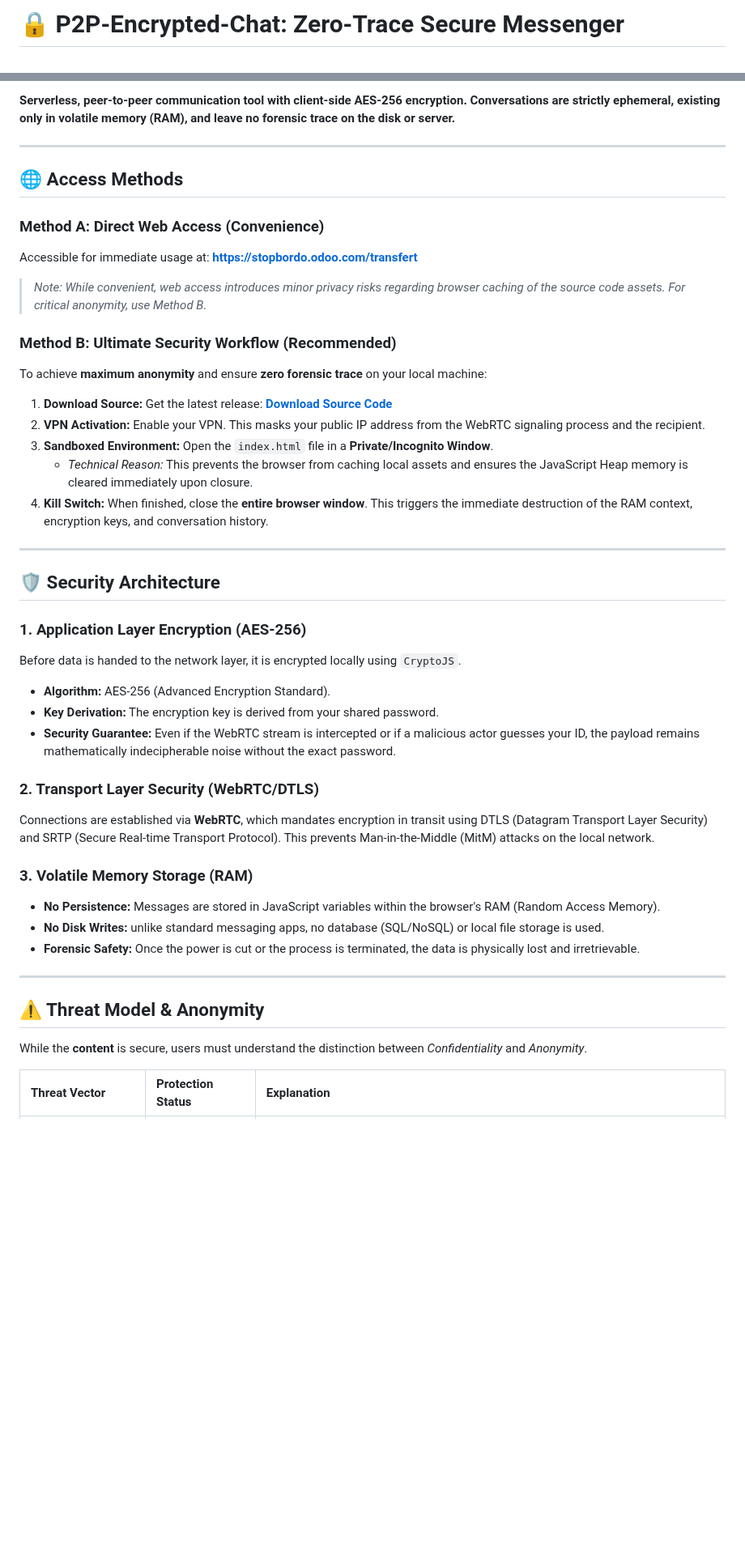
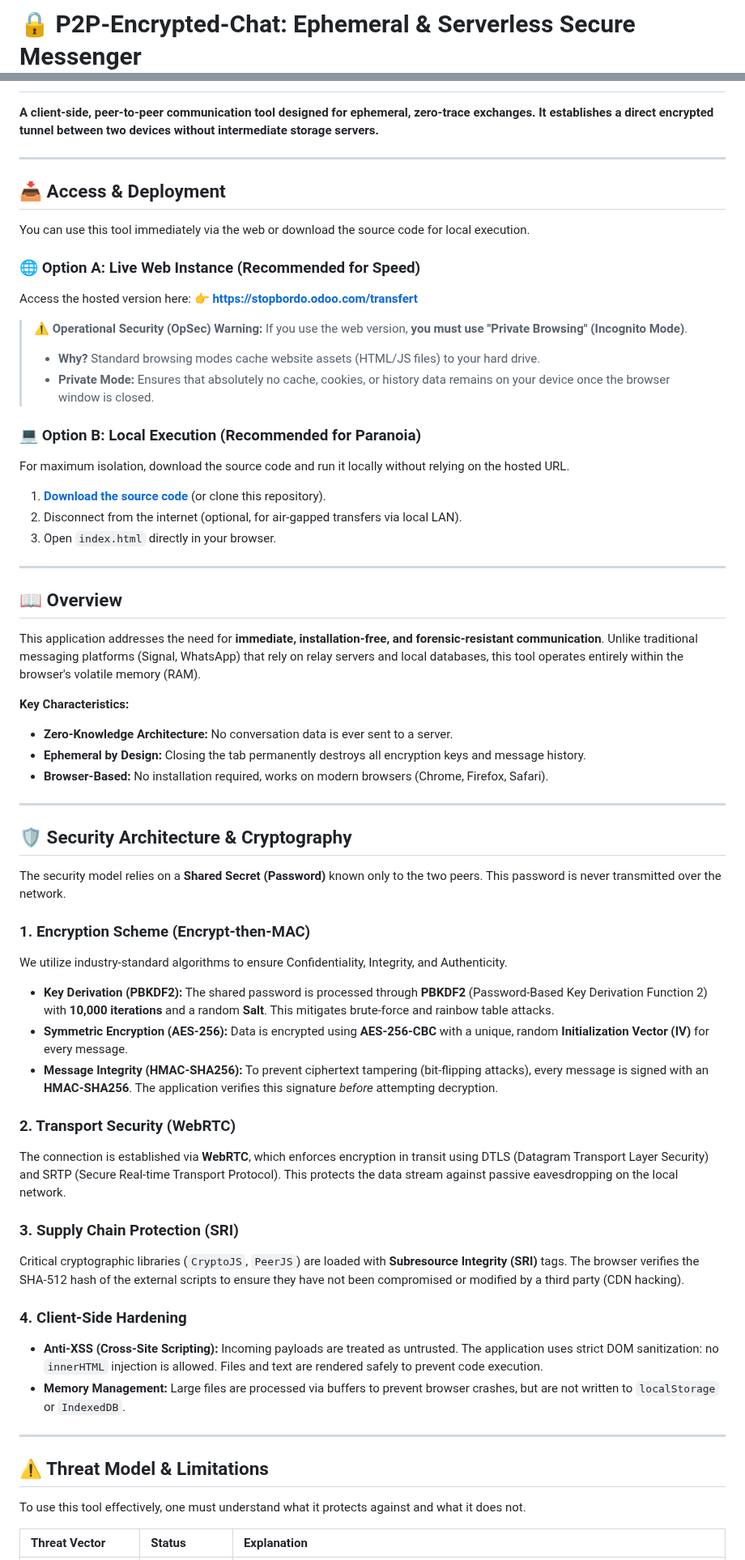
Before and after one commit to anonymousxptdr360/P2P-Encrypted-Chat, a Markdown page: README.md, 2 parts joined by grey strips. Shown at 81% size. GitHub-like rendering; blank space fills up the shorter version.

Commit message:
Revise README for clarity and feature updates
Updated the README to reflect new features and improved clarity on usage and security measures.

```diff
--- a/README.md
+++ b/README.md
@@ -1,2 +1,2 @@
-# 🔒 P2P-Encrypted-Chat: Zero-Trace Secure Messenger
+# 🔒 P2P-Encrypted-Chat: Ephemeral & Serverless Secure Messenger
 
@@ -4,46 +3,76 @@
 
-**Serverless, peer-to-peer communication tool with client-side AES-256 encryption. Conversations are strictly ephemeral, existing only in volatile memory (RAM), and leave no forensic trace on the disk or server.**
 
----
+**A client-side, peer-to-peer communication tool designed for ephemeral, zero-trace exchanges. It establishes a direct encrypted tunnel between two devices without intermediate storage servers.**
 
-## 🌐 Access Methods
+-----
 
-### Method A: Direct Web Access (Convenience)
-Accessible for immediate usage at: **https://stopbordo.odoo.com/transfert**
-> *Note: While convenient, web access introduces minor privacy risks regarding browser caching of the source code assets. For critical anonymity, use Method B.*
+## 📥 Access & Deployment
 
-### Method B: Ultimate Security Workflow (Recommended)
-To achieve **maximum anonymity** and ensure **zero forensic trace** on your local machine:
+You can use this tool immediately via the web or download the source code for local execution.
 
-1. **Download Source:** Get the latest release: [**Download Source Code**](https://github.com/anonymousxptdr360/P2P-Encrypted-Chat/releases/tag/1.1)
-2. **VPN Activation:** Enable your VPN. This masks your public IP address from the WebRTC signaling process and the recipient.
-3. **Sandboxed Environment:** Open the `index.html` file in a **Private/Incognito Window**.
-   * *Technical Reason:* This prevents the browser from caching local assets and ensures the JavaScript Heap memory is cleared immediately upon closure.
-4. **Kill Switch:** When finished, close the **entire browser window**. This triggers the immediate destruction of the RAM context, encryption keys, and conversation history.
+### 🌐 Option A: Live Web Instance (Recommended for Speed)
 
----
+Access the hosted version here:
+👉 **[https://stopbordo.odoo.com/transfert](https://stopbordo.odoo.com/transfert)**
 
-## 🛡️ Security Architecture
+> ⚠️ **Operational Security (OpSec) Warning:**
+> If you use the web version, **you must use "Private Browsing" (Incognito Mode)**.
+>
+>   * **Why?** Standard browsing modes cache website assets (HTML/JS files) to your hard drive.
+>   * **Private Mode:** Ensures that absolutely no cache, cookies, or history data remains on your device once the browser window is closed.
 
-### 1. Application Layer Encryption (AES-256)
-Before data is handed to the network layer, it is encrypted locally using `CryptoJS`.
-* **Algorithm:** AES-256 (Advanced Encryption Standard).
-* **Key Derivation:** The encryption key is derived from your shared password.
-* **Security Guarantee:** Even if the WebRTC stream is intercepted or if a malicious actor guesses your ID, the payload remains mathematically indecipherable noise without the exact password.
+### 💻 Option B: Local Execution (Recommended for Paranoia)
 
-### 2. Transport Layer Security (WebRTC/DTLS)
-Connections are established via **WebRTC**, which mandates encryption in transit using DTLS (Datagram Transport Layer Security) and SRTP (Secure Real-time Transport Protocol). This prevents Man-in-the-Middle (MitM) attacks on the local network.
+For maximum isolation, download the source code and run it locally without relying on the hosted URL.
 
-### 3. Volatile Memory Storage (RAM)
-* **No Persistence:** Messages are stored in JavaScript variables within the browser's RAM (Random Access Memory).
-* **No Disk Writes:** unlike standard messaging apps, no database (SQL/NoSQL) or local file storage is used.
-* **Forensic Safety:** Once the power is cut or the process is terminated, the data is physically lost and irretrievable.
+1.  **[Download the source code](https://www.google.com/search?q=https://github.com/anonymousxptdr360/P2P-Encrypted-Chat/archive/refs/heads/main.zip)** (or clone this repository).
+2.  Disconnect from the internet (optional, for air-gapped transfers via local LAN).
+3.  Open `index.html` directly in your browser.
 
----
+-----
 
-## ⚠️ Threat Model & Anonymity
+## 📖 Overview
 
-While the **content** is secure, users must understand the distinction between *Confidentiality* and *Anonymity*.
+This application addresses the need for **immediate, installation-free, and forensic-resistant communication**. Unlike traditional messaging platforms (Signal, WhatsApp) that rely on relay servers and local databases, this tool operates entirely within the browser's volatile memory (RAM).
 
-| Threat Vector | Protection Status | Explanation |
+**Key Characteristics:**
+
+  * **Zero-Knowledge Architecture:** No conversation data is ever sent to a server.
+  * **Ephemeral by Design:** Closing the tab permanently destroys all encryption keys and message history.
+  * **Browser-Based:** No installation required, works on modern browsers (Chrome, Firefox, Safari).
+
+-----
+
+## 🛡️ Security Architecture & Cryptography
+
+The security model relies on a **Shared Secret (Password)** known only to the two peers. This password is never transmitted over the network.
+
+### 1\. Encryption Scheme (Encrypt-then-MAC)
+
+We utilize industry-standard algorithms to ensure Confidentiality, Integrity, and Authenticity.
+
+  * **Key Derivation (PBKDF2):** The shared password is processed through **PBKDF2** (Password-Based Key Derivation Function 2) with **10,000 iterations** and a random **Salt**. This mitigates brute-force and rainbow table attacks.
+  * **Symmetric Encryption (AES-256):** Data is encrypted using **AES-256-CBC** with a unique, random **Initialization Vector (IV)** for every message.
+  * **Message Integrity (HMAC-SHA256):** To prevent ciphertext tampering (bit-flipping attacks), every message is signed with an **HMAC-SHA256**. The application verifies this signature *before* attempting decryption.
+
+### 2\. Transport Security (WebRTC)
+
+The connection is established via **WebRTC**, which enforces encryption in transit using DTLS (Datagram Transport Layer Security) and SRTP (Secure Real-time Transport Protocol). This protects the data stream against passive eavesdropping on the local network.
+
+### 3\. Supply Chain Protection (SRI)
+
+Critical cryptographic libraries (`CryptoJS`, `PeerJS`) are loaded with **Subresource Integrity (SRI)** tags. The browser verifies the SHA-512 hash of the external scripts to ensure they have not been compromised or modified by a third party (CDN hacking).
+
+### 4\. Client-Side Hardening
+
+  * **Anti-XSS (Cross-Site Scripting):** Incoming payloads are treated as untrusted. The application uses strict DOM sanitization: no `innerHTML` injection is allowed. Files and text are rendered safely to prevent code execution.
+  * **Memory Management:** Large files are processed via buffers to prevent browser crashes, but are not written to `localStorage` or `IndexedDB`.
+
+-----
+
+## ⚠️ Threat Model & Limitations
+
+To use this tool effectively, one must understand what it protects against and what it does not.
+
+| Threat Vector | Status | Explanation |
 | :--- | :--- | :--- |
```
Also changed, not shown: other parts of README.md (+46 -21 lines).
